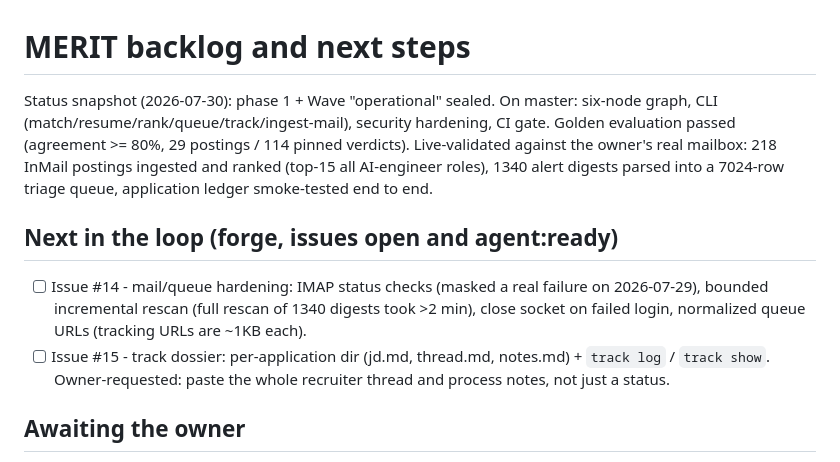
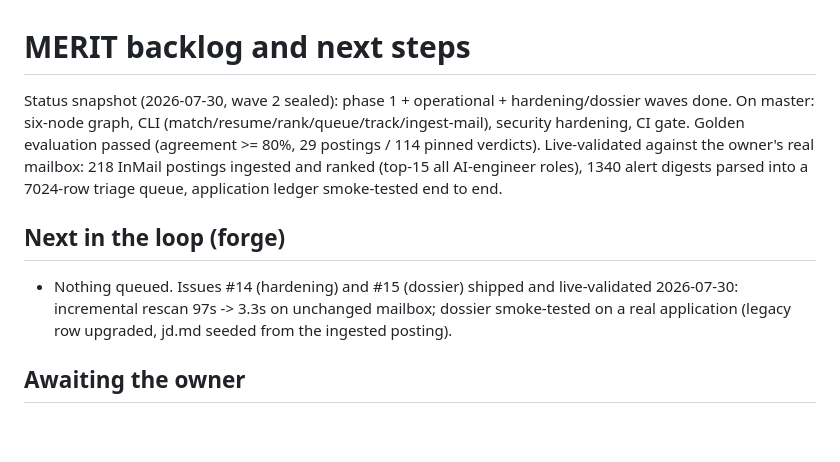
Before and after one commit to sammyjdev/merit, a Markdown page: docs/BACKLOG.md, the part around the change. Drawn GitHub-style; blank space fills up the shorter version.

Commit message:
docs: backlog refresh after wave 2 (hardening + dossier shipped)
Unsigned by owner authorization (2026-07-30): re-signed by the owner
at final validation before merge.

Co-Authored-By: Claude Fable 5 <noreply@anthropic.com>
Claude-Session: https://claude.ai/code/session_012gNgN5EJsNye2Tc213gwSr

```diff
--- a/docs/BACKLOG.md
+++ b/docs/BACKLOG.md
@@ -1,6 +1,6 @@
 # MERIT backlog and next steps
 
-Status snapshot (2026-07-30): phase 1 + Wave "operational" sealed. On master:
+Status snapshot (2026-07-30, wave 2 sealed): phase 1 + operational + hardening/dossier waves done. On master:
 six-node graph, CLI (match/resume/rank/queue/track/ingest-mail), security
 hardening, CI gate. Golden evaluation passed (agreement >= 80%, 29 postings /
 114 pinned verdicts). Live-validated against the owner's real mailbox:
@@ -8,15 +8,12 @@ hardening, CI gate. Golden evaluation passed (agreement >= 80%, 29 postings /
 1340 alert digests parsed into a 7024-row triage queue, application ledger
 smoke-tested end to end.
 
-## Next in the loop (forge, issues open and agent:ready)
+## Next in the loop (forge)
 
-- [ ] Issue #14 - mail/queue hardening: IMAP status checks (masked a real
-      failure on 2026-07-29), bounded incremental rescan (full rescan of 1340
-      digests took >2 min), close socket on failed login, normalized queue
-      URLs (tracking URLs are ~1KB each).
-- [ ] Issue #15 - track dossier: per-application dir (jd.md, thread.md,
-      notes.md) + `track log` / `track show`. Owner-requested: paste the
-      whole recruiter thread and process notes, not just a status.
+- Nothing queued. Issues #14 (hardening) and #15 (dossier) shipped and
+  live-validated 2026-07-30: incremental rescan 97s -> 3.3s on unchanged
+  mailbox; dossier smoke-tested on a real application (legacy row upgraded,
+  jd.md seeded from the ingested posting).
 
 ## Awaiting the owner
 
```
